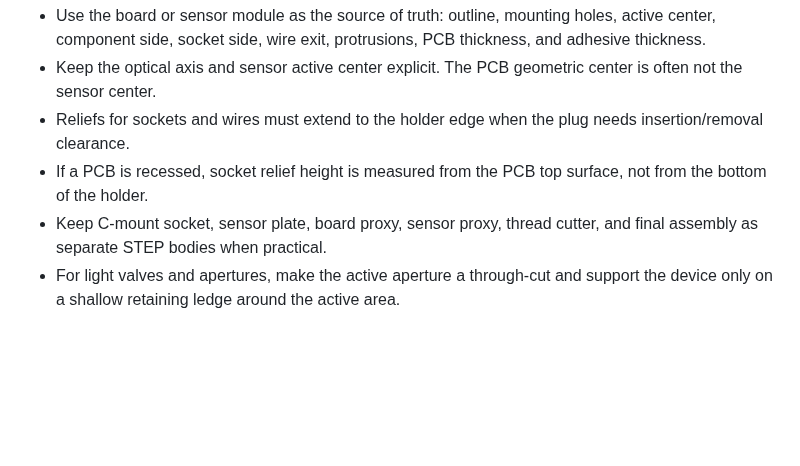
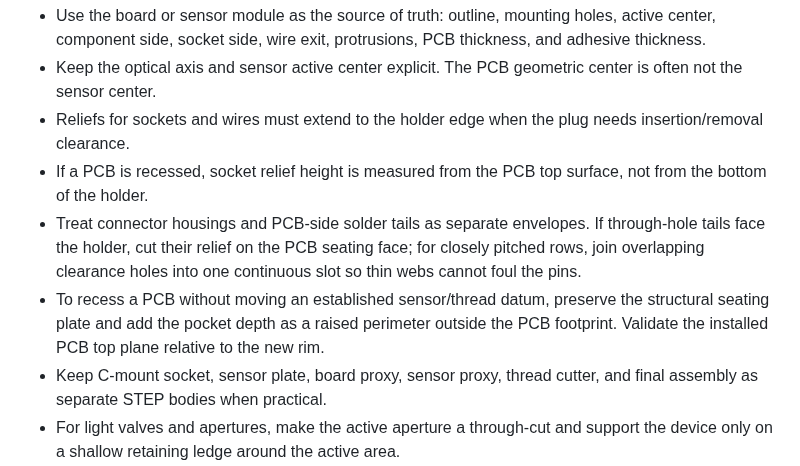
Before and after one commit to lachlanchen/LazySkills, a Markdown page: skills/parametric-cad-design/SKILL.md, the part around the change. Rendered like a GitHub page; blank space fills up the shorter version.

Commit message:
Document PCB pin and recess clearances

```diff
--- a/skills/parametric-cad-design/SKILL.md
+++ b/skills/parametric-cad-design/SKILL.md
@@ -88,6 +88,8 @@ For helical threads made from a swept triangle, document:
 - Keep the optical axis and sensor active center explicit. The PCB geometric center is often not the sensor center.
 - Reliefs for sockets and wires must extend to the holder edge when the plug needs insertion/removal clearance.
 - If a PCB is recessed, socket relief height is measured from the PCB top surface, not from the bottom of the holder.
+- Treat connector housings and PCB-side solder tails as separate envelopes. If through-hole tails face the holder, cut their relief on the PCB seating face; for closely pitched rows, join overlapping clearance holes into one continuous slot so thin webs cannot foul the pins.
+- To recess a PCB without moving an established sensor/thread datum, preserve the structural seating plate and add the pocket depth as a raised perimeter outside the PCB footprint. Validate the installed PCB top plane relative to the new rim.
 - Keep C-mount socket, sensor plate, board proxy, sensor proxy, thread cutter, and final assembly as separate STEP bodies when practical.
 - For light valves and apertures, make the active aperture a through-cut and support the device only on a shallow retaining ledge around the active area.
 
```
Also changed, not shown: 1 other file.
